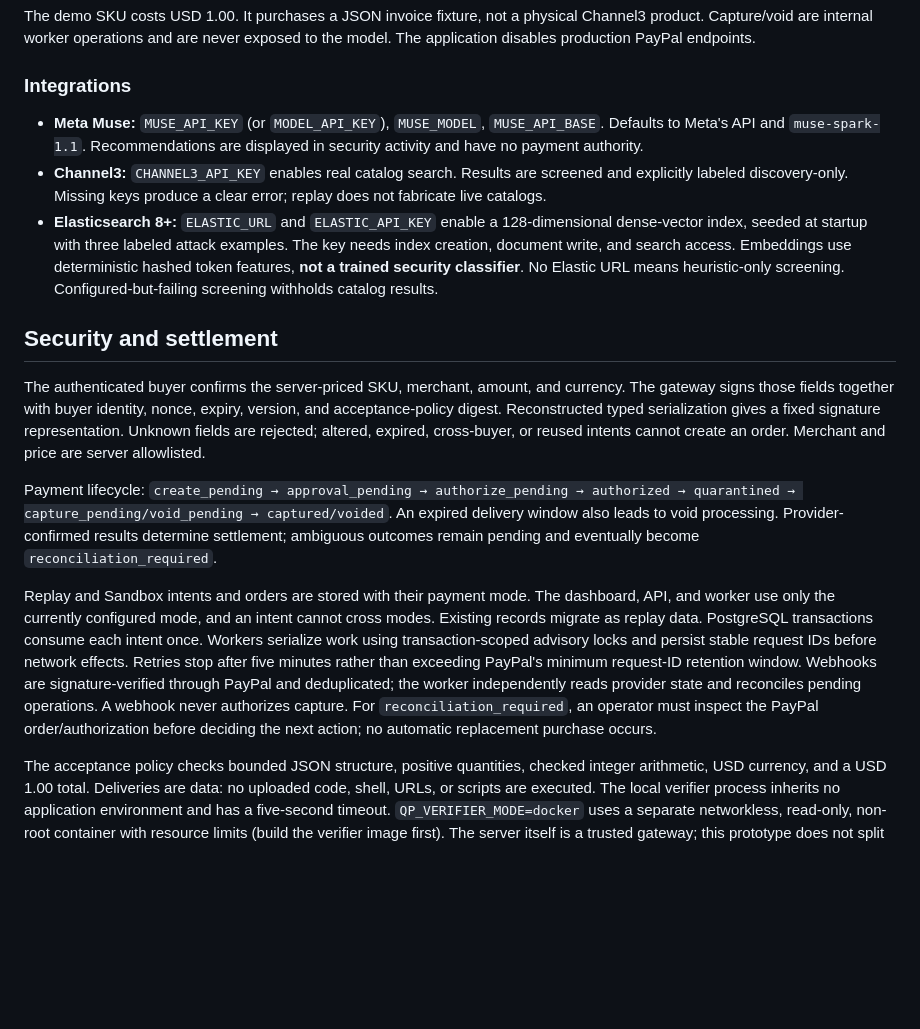
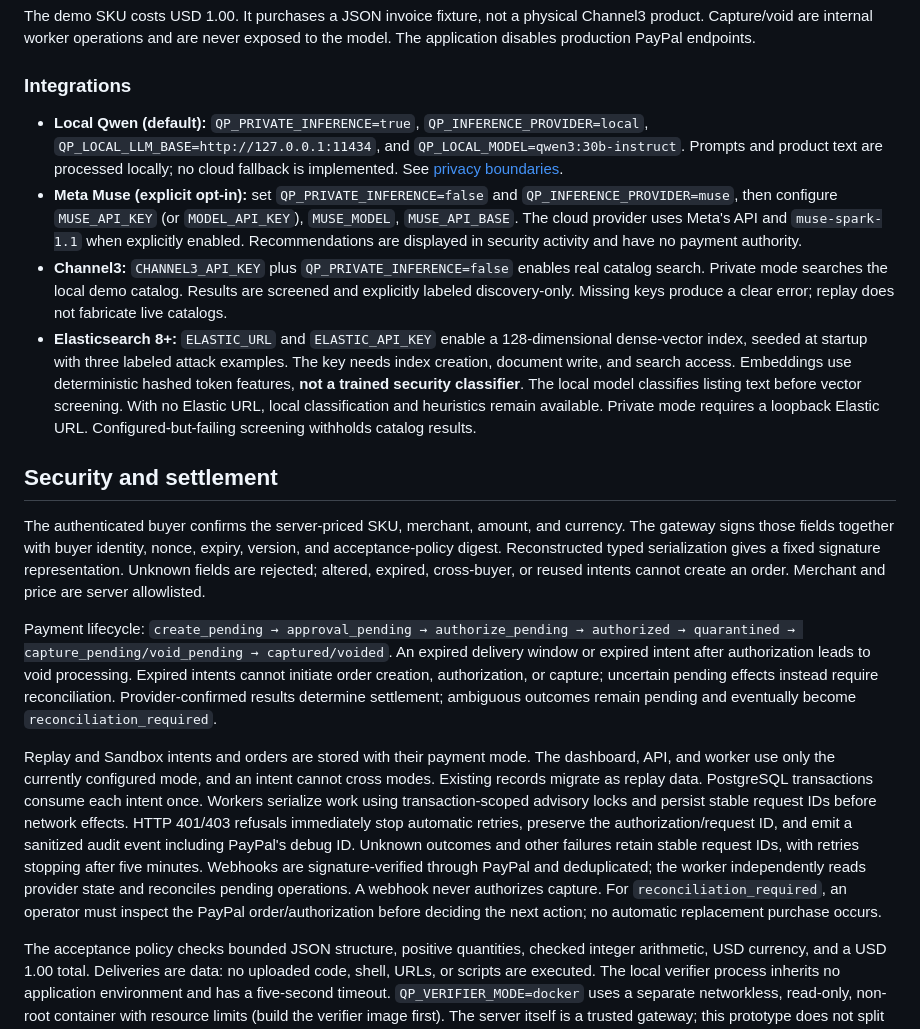
Before and after one commit to manvendersingh21/QuarantinePay, a Markdown page: README.md, the part around one of its changes. Rendered like a GitHub page; blank space fills up the shorter version.

```diff
--- a/README.md
+++ b/README.md
@@ -26,17 +27,18 @@ The demo SKU costs USD 1.00. It purchases a JSON invoice fixture, not a physical
 
 ### Integrations
 
-- **Meta Muse:** `MUSE_API_KEY` (or `MODEL_API_KEY`), `MUSE_MODEL`, `MUSE_API_BASE`. Defaults to Meta's API and `muse-spark-1.1`. Recommendations are displayed in security activity and have no payment authority.
-- **Channel3:** `CHANNEL3_API_KEY` enables real catalog search. Results are screened and explicitly labeled discovery-only. Missing keys produce a clear error; replay does not fabricate live catalogs.
-- **Elasticsearch 8+:** `ELASTIC_URL` and `ELASTIC_API_KEY` enable a 128-dimensional dense-vector index, seeded at startup with three labeled attack examples. The key needs index creation, document write, and search access. Embeddings use deterministic hashed token features, **not a trained security classifier**. No Elastic URL means heuristic-only screening. Configured-but-failing screening withholds catalog results.
+- **Local Qwen (default):** `QP_PRIVATE_INFERENCE=true`, `QP_INFERENCE_PROVIDER=local`, `QP_LOCAL_LLM_BASE=http://127.0.0.1:11434`, and `QP_LOCAL_MODEL=qwen3:30b-instruct`. Prompts and product text are processed locally; no cloud fallback is implemented. See [privacy boundaries](docs/PRIVACY.md).
+- **Meta Muse (explicit opt-in):** set `QP_PRIVATE_INFERENCE=false` and `QP_INFERENCE_PROVIDER=muse`, then configure `MUSE_API_KEY` (or `MODEL_API_KEY`), `MUSE_MODEL`, `MUSE_API_BASE`. The cloud provider uses Meta's API and `muse-spark-1.1` when explicitly enabled. Recommendations are displayed in security activity and have no payment authority.
+- **Channel3:** `CHANNEL3_API_KEY` plus `QP_PRIVATE_INFERENCE=false` enables real catalog search. Private mode searches the local demo catalog. Results are screened and explicitly labeled discovery-only. Missing keys produce a clear error; replay does not fabricate live catalogs.
+- **Elasticsearch 8+:** `ELASTIC_URL` and `ELASTIC_API_KEY` enable a 128-dimensional dense-vector index, seeded at startup with three labeled attack examples. The key needs index creation, document write, and search access. Embeddings use deterministic hashed token features, **not a trained security classifier**. The local model classifies listing text before vector screening. With no Elastic URL, local classification and heuristics remain available. Private mode requires a loopback Elastic URL. Configured-but-failing screening withholds catalog results.
 
 ## Security and settlement
 
 The authenticated buyer confirms the server-priced SKU, merchant, amount, and currency. The gateway signs those fields together with buyer identity, nonce, expiry, version, and acceptance-policy digest. Reconstructed typed serialization gives a fixed signature representation. Unknown fields are rejected; altered, expired, cross-buyer, or reused intents cannot create an order. Merchant and price are server allowlisted.
 
-Payment lifecycle: `create_pending → approval_pending → authorize_pending → authorized → quarantined → capture_pending/void_pending → captured/voided`. An expired delivery window also leads to void processing. Provider-confirmed results determine settlement; ambiguous outcomes remain pending and eventually become `reconciliation_required`.
+Payment lifecycle: `create_pending → approval_pending → authorize_pending → authorized → quarantined → capture_pending/void_pending → captured/voided`. An expired delivery window or expired intent after authorization leads to void processing. Expired intents cannot initiate order creation, authorization, or capture; uncertain pending effects instead require reconciliation. Provider-confirmed results determine settlement; ambiguous outcomes remain pending and eventually become `reconciliation_required`.
 
-Replay and Sandbox intents and orders are stored with their payment mode. The dashboard, API, and worker use only the currently configured mode, and an intent cannot cross modes. Existing records migrate as replay data. PostgreSQL transactions consume each intent once. Workers serialize work using transaction-scoped advisory locks and persist stable request IDs before network effects. Retries stop after five minutes rather than exceeding PayPal's minimum request-ID retention window. Webhooks are signature-verified through PayPal and deduplicated; the worker independently reads provider state and reconciles pending operations. A webhook never authorizes capture. For `reconciliation_required`, an operator must inspect the PayPal order/authorization before deciding the next action; no automatic replacement purchase occurs.
+Replay and Sandbox intents and orders are stored with their payment mode. The dashboard, API, and worker use only the currently configured mode, and an intent cannot cross modes. Existing records migrate as replay data. PostgreSQL transactions consume each intent once. Workers serialize work using transaction-scoped advisory locks and persist stable request IDs before network effects. HTTP 401/403 refusals immediately stop automatic retries, preserve the authorization/request ID, and emit a sanitized audit event including PayPal's debug ID. Unknown outcomes and other failures retain stable request IDs, with retries stopping after five minutes. Webhooks are signature-verified through PayPal and deduplicated; the worker independently reads provider state and reconciles pending operations. A webhook never authorizes capture. For `reconciliation_required`, an operator must inspect the PayPal order/authorization before deciding the next action; no automatic replacement purchase occurs.
 
 The acceptance policy checks bounded JSON structure, positive quantities, checked integer arithmetic, USD currency, and a USD 1.00 total. Deliveries are data: no uploaded code, shell, URLs, or scripts are executed. The local verifier process inherits no application environment and has a five-second timeout. `QP_VERIFIER_MODE=docker` uses a separate networkless, read-only, non-root container with resource limits (build the verifier image first). The server itself is a trusted gateway; this prototype does not split signing and payment into separate deployed services.
 
```
Also changed, not shown: other parts of README.md (+7 -6 lines), docs/DEMO.md (+3 -1 lines), docs/PRIVACY.md (added, +33 -0 lines), docs/SUBMISSION.md (added, +38 -0 lines), docs/VALIDATION.md (+9 -7 lines), docs/dashboard.png, 14 other files.
